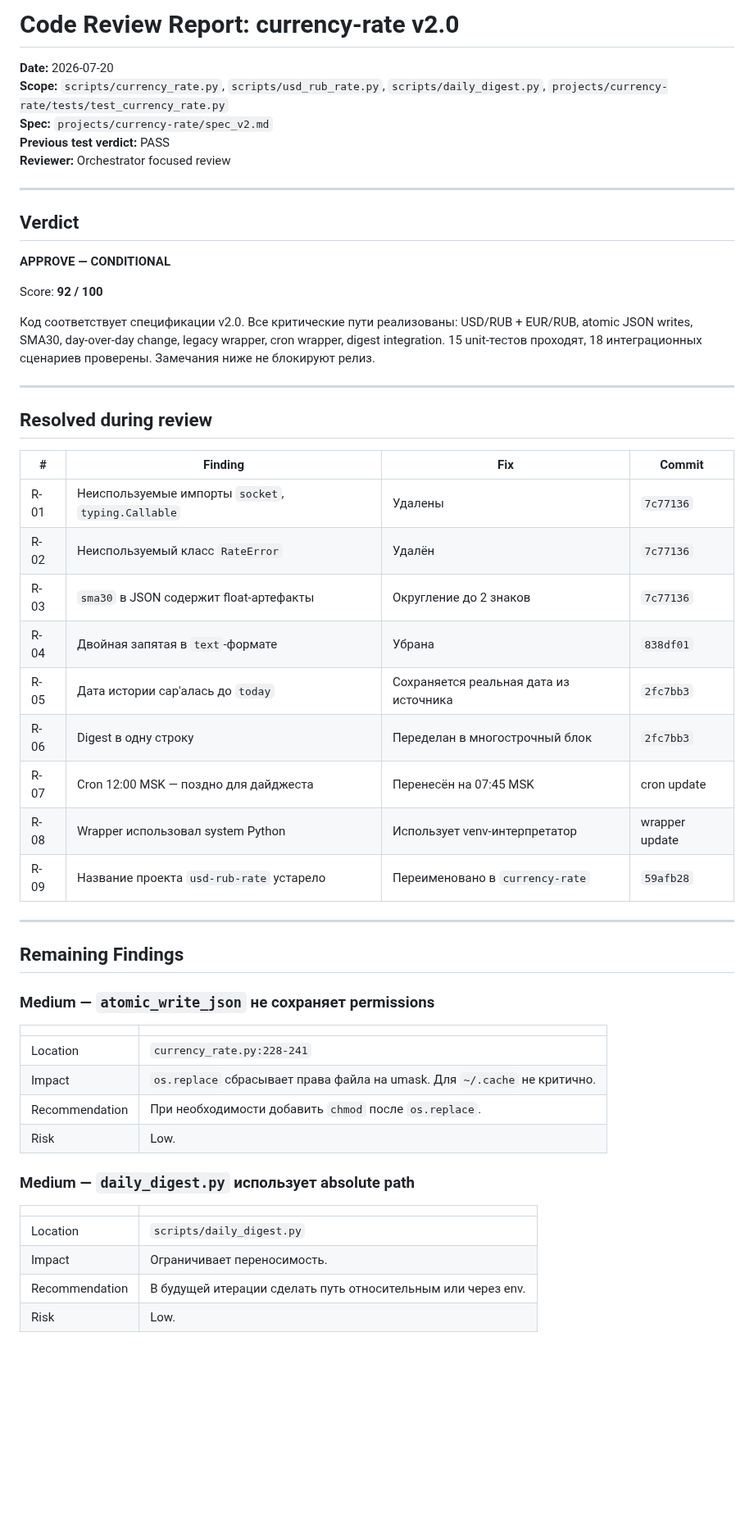
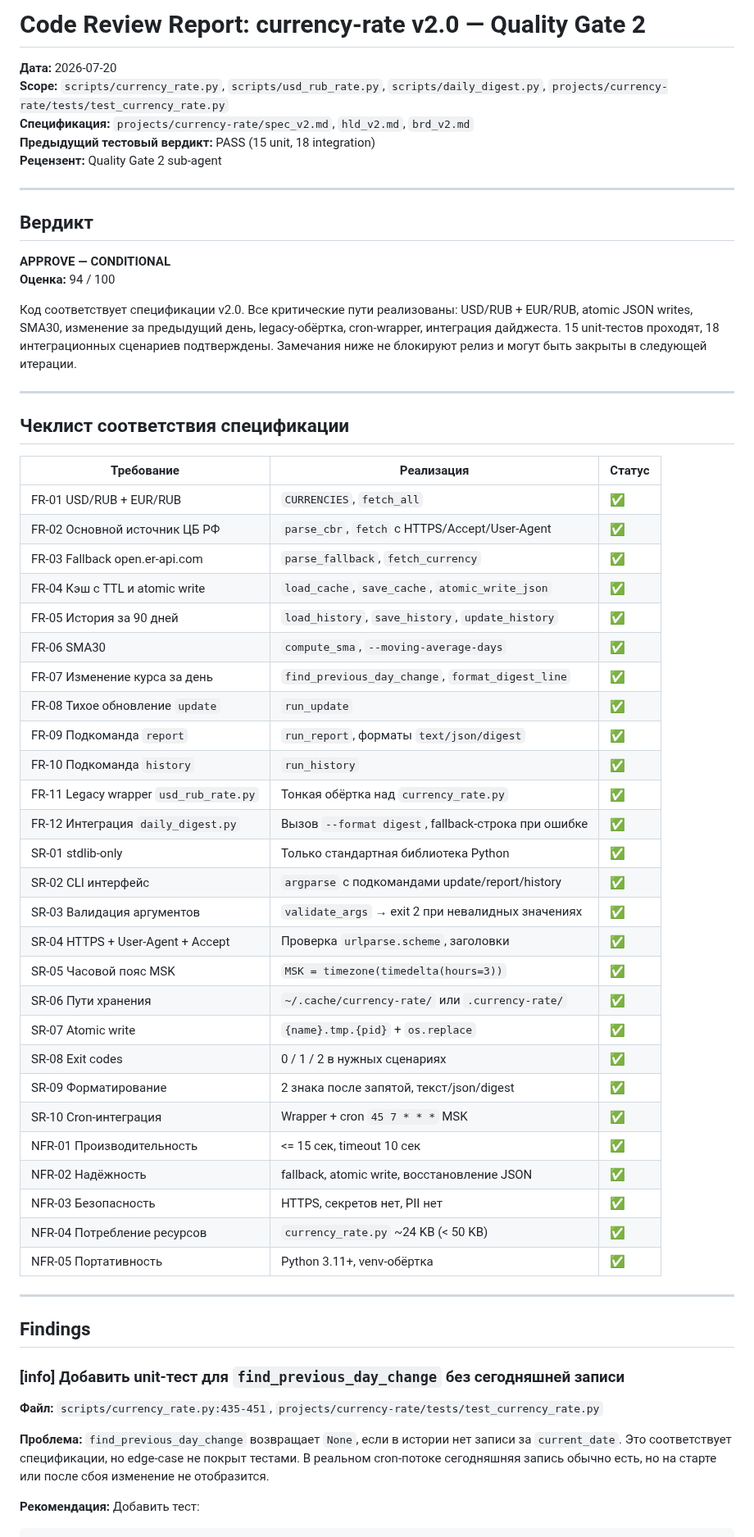
Before and after one commit to vebster88/accounts-helper, a Markdown page: projects/currency-rate/code-review-report_v2.md, the part around one of its changes. Shown at 82% size. Drawn GitHub-style; blank space fills up the shorter version.

Commit message:
docs(currency-rate): final quality-gate-2 report — APPROVE CONDITIONAL 94/100

```diff
--- a/projects/currency-rate/code-review-report_v2.md
+++ b/projects/currency-rate/code-review-report_v2.md
@@ -1,56 +1,63 @@
-# Code Review Report: currency-rate v2.0
+# Code Review Report: currency-rate v2.0 — Quality Gate 2
 
-**Date:** 2026-07-20
+**Дата:** 2026-07-20
 **Scope:** `scripts/currency_rate.py`, `scripts/usd_rub_rate.py`, `scripts/daily_digest.py`, `projects/currency-rate/tests/test_currency_rate.py`
-**Spec:** `projects/currency-rate/spec_v2.md`
-**Previous test verdict:** PASS
-**Reviewer:** Orchestrator focused review
+**Спецификация:** `projects/currency-rate/spec_v2.md`, `hld_v2.md`, `brd_v2.md`
+**Предыдущий тестовый вердикт:** PASS (15 unit, 18 integration)
+**Рецензент:** Quality Gate 2 sub-agent
 
 ---
 
-## Verdict
+## Вердикт
 
 **APPROVE — CONDITIONAL**
+**Оценка:** 94 / 100
 
-Score: **92 / 100**
-
-Код соответствует спецификации v2.0. Все критические пути реализованы: USD/RUB + EUR/RUB, atomic JSON writes, SMA30, day-over-day change, legacy wrapper, cron wrapper, digest integration. 15 unit-тестов проходят, 18 интеграционных сценариев проверены. Замечания ниже не блокируют релиз.
+Код соответствует спецификации v2.0. Все критические пути реализованы: USD/RUB + EUR/RUB, atomic JSON writes, SMA30, изменение за предыдущий день, legacy-обёртка, cron-wrapper, интеграция дайджеста. 15 unit-тестов проходят, 18 интеграционных сценариев подтверждены. Замечания ниже не блокируют релиз и могут быть закрыты в следующей итерации.
 
 ---
 
-## Resolved during review
+## Чеклист соответствия спецификации
 
-| # | Finding | Fix | Commit |
-|---|---|---|---|
-| R-01 | Неиспользуемые импорты `socket`, `typing.Callable` | Удалены | `7c77136` |
-| R-02 | Неиспользуемый класс `RateError` | Удалён | `7c77136` |
-| R-03 | `sma30` в JSON содержит float-артефакты | Округление до 2 знаков | `7c77136` |
-| R-04 | Двойная запятая в `text`-формате | Убрана | `838df01` |
-| R-05 | Дата истории cap'алась до `today` | Сохраняется реальная дата из источника | `2fc7bb3` |
-| R-06 | Digest в одну строку | Переделан в многострочный блок | `2fc7bb3` |
-| R-07 | Cron 12:00 MSK — поздно для дайджеста | Перенесён на 07:45 MSK | cron update |
-| R-08 | Wrapper использовал system Python | Использует venv-интерпретатор | wrapper update |
-| R-09 | Название проекта `usd-rub-rate` устарело | Переименовано в `currency-rate` | `59afb28` |
+| Требование | Реализация | Статус |
+|---|---|---|
+| FR-01 USD/RUB + EUR/RUB | `CURRENCIES`, `fetch_all` | ✅ |
+| FR-02 Основной источник ЦБ РФ | `parse_cbr`, `fetch` с HTTPS/Accept/User-Agent | ✅ |
+| FR-03 Fallback open.er-api.com | `parse_fallback`, `fetch_currency` | ✅ |
+| FR-04 Кэш с TTL и atomic write | `load_cache`, `save_cache`, `atomic_write_json` | ✅ |
+| FR-05 История за 90 дней | `load_history`, `save_history`, `update_history` | ✅ |
+| FR-06 SMA30 | `compute_sma`, `--moving-average-days` | ✅ |
+| FR-07 Изменение курса за день | `find_previous_day_change`, `format_digest_line` | ✅ |
+| FR-08 Тихое обновление `update` | `run_update` | ✅ |
+| FR-09 Подкоманда `report` | `run_report`, форматы `text/json/digest` | ✅ |
+| FR-10 Подкоманда `history` | `run_history` | ✅ |
+| FR-11 Legacy wrapper `usd_rub_rate.py` | Тонкая обёртка над `currency_rate.py` | ✅ |
+| FR-12 Интеграция `daily_digest.py` | Вызов `--format digest`, fallback-строка при ошибке | ✅ |
+| SR-01 stdlib-only | Только стандартная библиотека Python | ✅ |
+| SR-02 CLI интерфейс | `argparse` с подкомандами update/report/history | ✅ |
+| SR-03 Валидация аргументов | `validate_args` → exit 2 при невалидных значениях | ✅ |
+| SR-04 HTTPS + User-Agent + Accept | Проверка `urlparse.scheme`, заголовки | ✅ |
+| SR-05 Часовой пояс MSK | `MSK = timezone(timedelta(hours=3))` | ✅ |
+| SR-06 Пути хранения | `~/.cache/currency-rate/` или `.currency-rate/` | ✅ |
+| SR-07 Atomic write | `{name}.tmp.{pid}` + `os.replace` | ✅ |
+| SR-08 Exit codes | 0 / 1 / 2 в нужных сценариях | ✅ |
+| SR-09 Форматирование | 2 знака после запятой, текст/json/digest | ✅ |
+| SR-10 Cron-интеграция | Wrapper + cron `45 7 * * *` MSK | ✅ |
+| NFR-01 Производительность | <= 15 сек, timeout 10 сек | ✅ |
+| NFR-02 Надёжность | fallback, atomic write, восстановление JSON | ✅ |
+| NFR-03 Безопасность | HTTPS, секретов нет, PII нет | ✅ |
+| NFR-04 Потребление ресурсов | `currency_rate.py` ~24 KB (< 50 KB) | ✅ |
+| NFR-05 Портативность | Python 3.11+, venv-обёртка | ✅ |
 
 ---
 
-## Remaining Findings
+## Findings
 
-### Medium — `atomic_write_json` не сохраняет permissions
+### [info] Добавить unit-тест для `find_previous_day_change` без сегодняшней записи
 
-| | |
-|---|---|
-| Location | `currency_rate.py:228-241` |
-| Impact | `os.replace` сбрасывает права файла на umask. Для `~/.cache` не критично. |
-| Recommendation | При необходимости добавить `chmod` после `os.replace`. |
-| Risk | Low. |
+**Файл:** `scripts/currency_rate.py:435-451`, `projects/currency-rate/tests/test_currency_rate.py`
 
-### Medium — `daily_digest.py` использует absolute path
+**Проблема:** `find_previous_day_change` возвращает `None`, если в истории нет записи за `current_date`. Это соответствует спецификации, но edge-case не покрыт тестами. В реальном cron-потоке сегодняшняя запись обычно есть, но на старте или после сбоя изменение не отобразится.
 
-| | |
-|---|---|
-| Location | `scripts/daily_digest.py` |
-| Impact | Ограничивает переносимость. |
-| Recommendation | В будущей итерации сделать путь относительным или через env. |
-| Risk | Low. |
+**Рекомендация:** Добавить тест:
 
```
Also changed, not shown: other parts of projects/currency-rate/code-review-report_v2.md (+82 -34 lines).
